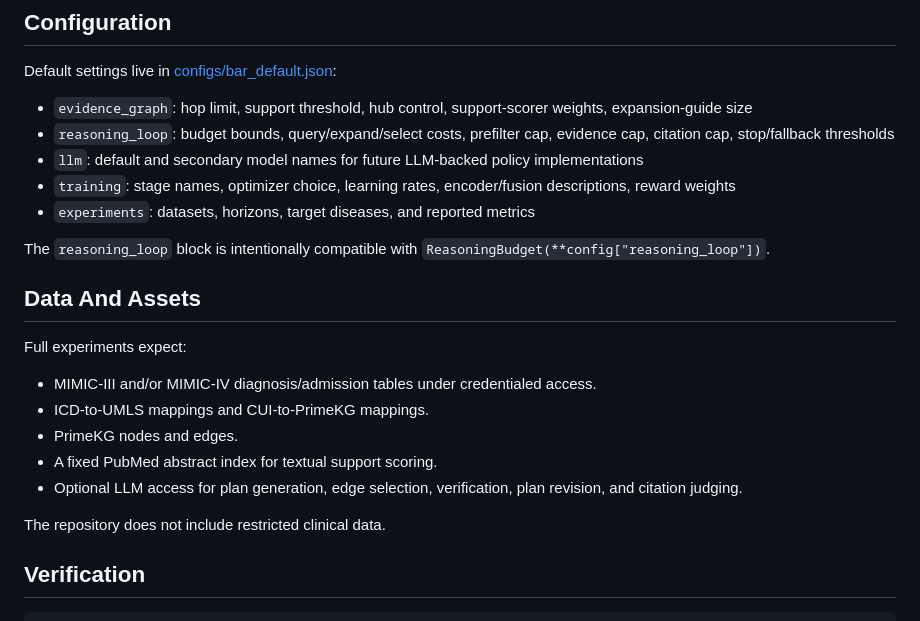
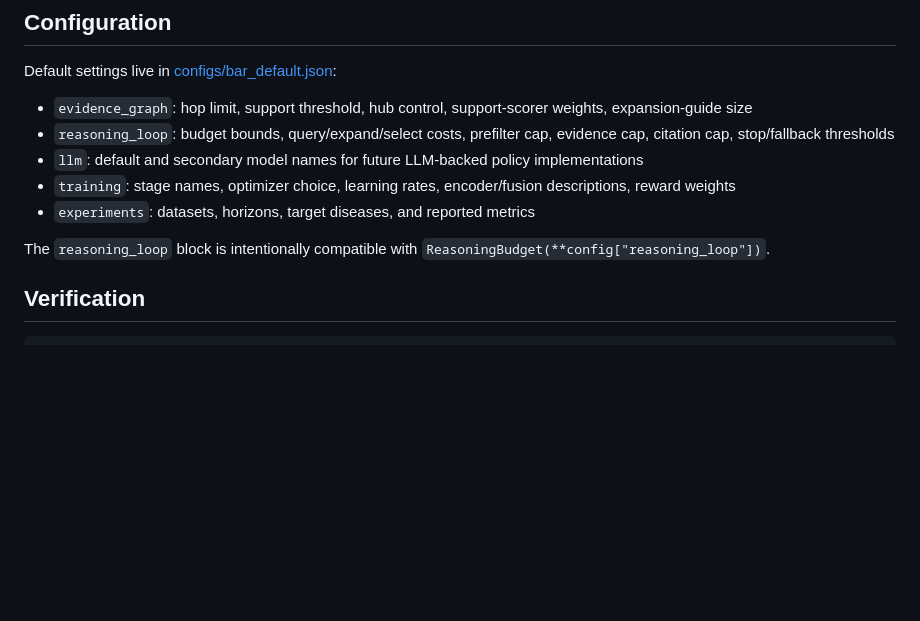
Before and after one commit to ChenC2002/BAR, a Markdown page: README.md, the part around the change. GitHub-like rendering; blank space fills up the shorter version.

```diff
--- a/README.md
+++ b/README.md
@@ -277,17 +277,6 @@ Default settings live in [configs/bar_default.json](configs/bar_default.json):
 
 The `reasoning_loop` block is intentionally compatible with `ReasoningBudget(**config["reasoning_loop"])`.
 
-## Data And Assets
-
-Full experiments expect:
-
-- MIMIC-III and/or MIMIC-IV diagnosis/admission tables under credentialed access.
-- ICD-to-UMLS mappings and CUI-to-PrimeKG mappings.
-- PrimeKG nodes and edges.
-- A fixed PubMed abstract index for textual support scoring.
-- Optional LLM access for plan generation, edge selection, verification, plan revision, and citation judging.
-
-The repository does not include restricted clinical data.
 
 ## Verification
 
```
